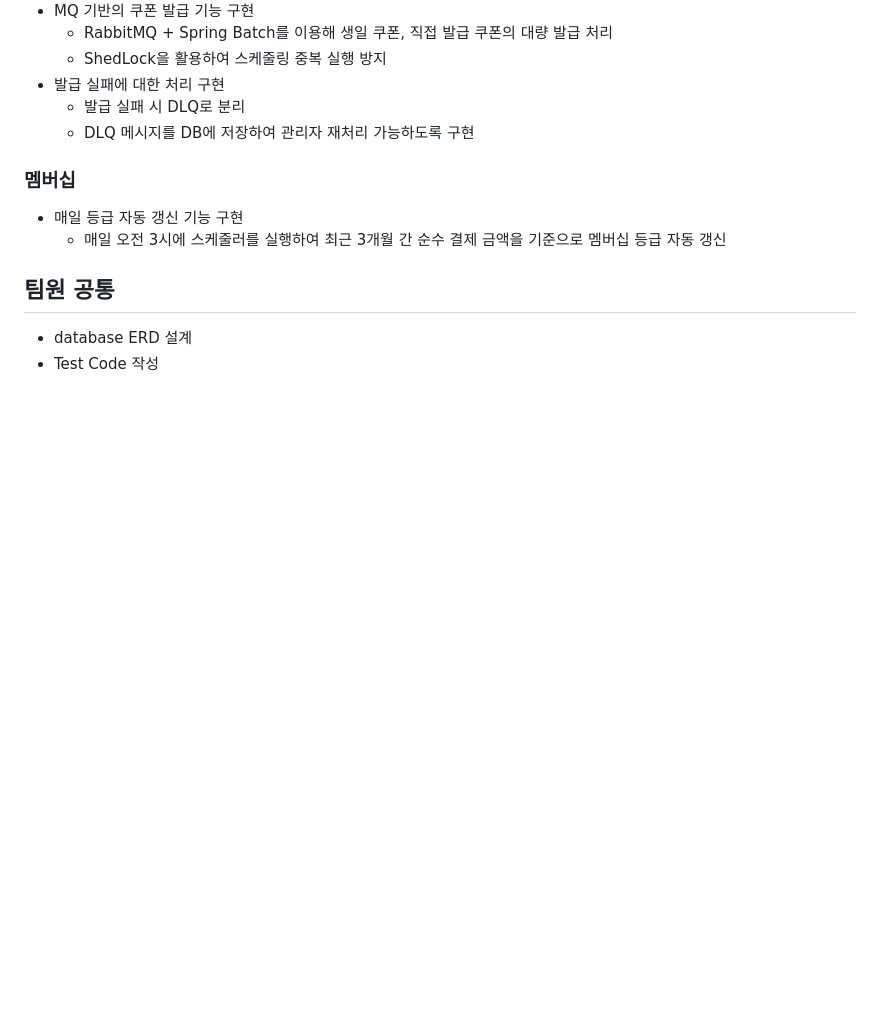
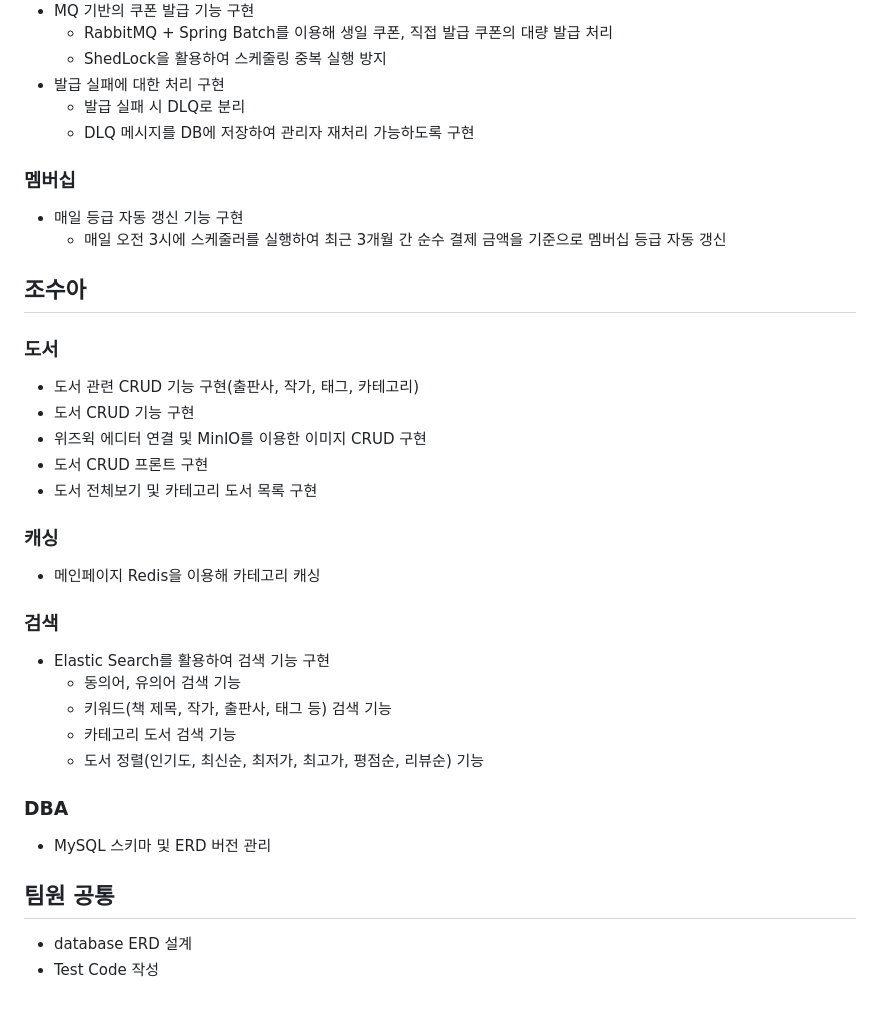
Before and after one commit to nhnacademy-be9-bluebooktle/bluebooktle-shop, a Markdown page: README.MD, the part around the change. GitHub-like rendering; blank space fills up the shorter version.

Commit message:
README 작성 (#474)

```diff
--- a/README.MD
+++ b/README.MD
@@ -300,6 +300,27 @@ Spring Boot 기반의 RESTful API를 중심으로 구현되었으며, MySQL, Red
 - 매일 등급 자동 갱신 기능 구현
     - 매일 오전 3시에 스케줄러를 실행하여 최근 3개월 간 순수 결제 금액을 기준으로 멤버십 등급 자동 갱신
 
+## 조수아
+
+### 도서
+- 도서 관련 CRUD 기능 구현(출판사, 작가, 태그, 카테고리)
+- 도서 CRUD 기능 구현
+- 위즈윅 에디터 연결 및 MinIO를 이용한 이미지 CRUD 구현
+- 도서 CRUD 프론트 구현
+- 도서 전체보기 및 카테고리 도서 목록 구현
+
+### 캐싱
+- 메인페이지 Redis을 이용해 카테고리 캐싱
+
+### 검색
+- Elastic Search를 활용하여 검색 기능 구현
+     - 동의어, 유의어 검색 기능
+     - 키워드(책 제목, 작가, 출판사, 태그 등) 검색 기능
+     - 카테고리 도서 검색 기능
+     - 도서 정렬(인기도, 최신순, 최저가, 최고가, 평점순, 리뷰순) 기능
+### DBA
+- MySQL 스키마 및 ERD 버전 관리
+
 ## 팀원 공통
 
 - database ERD 설계
```
